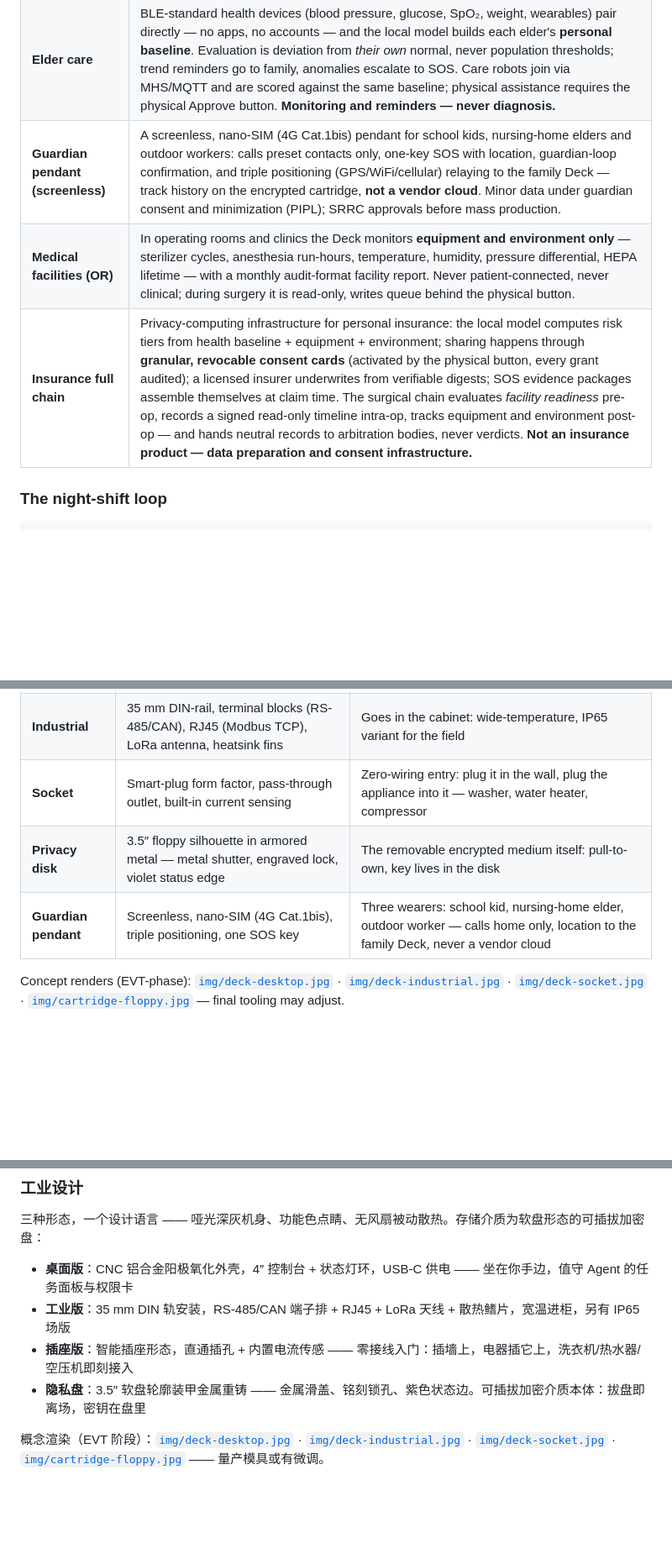
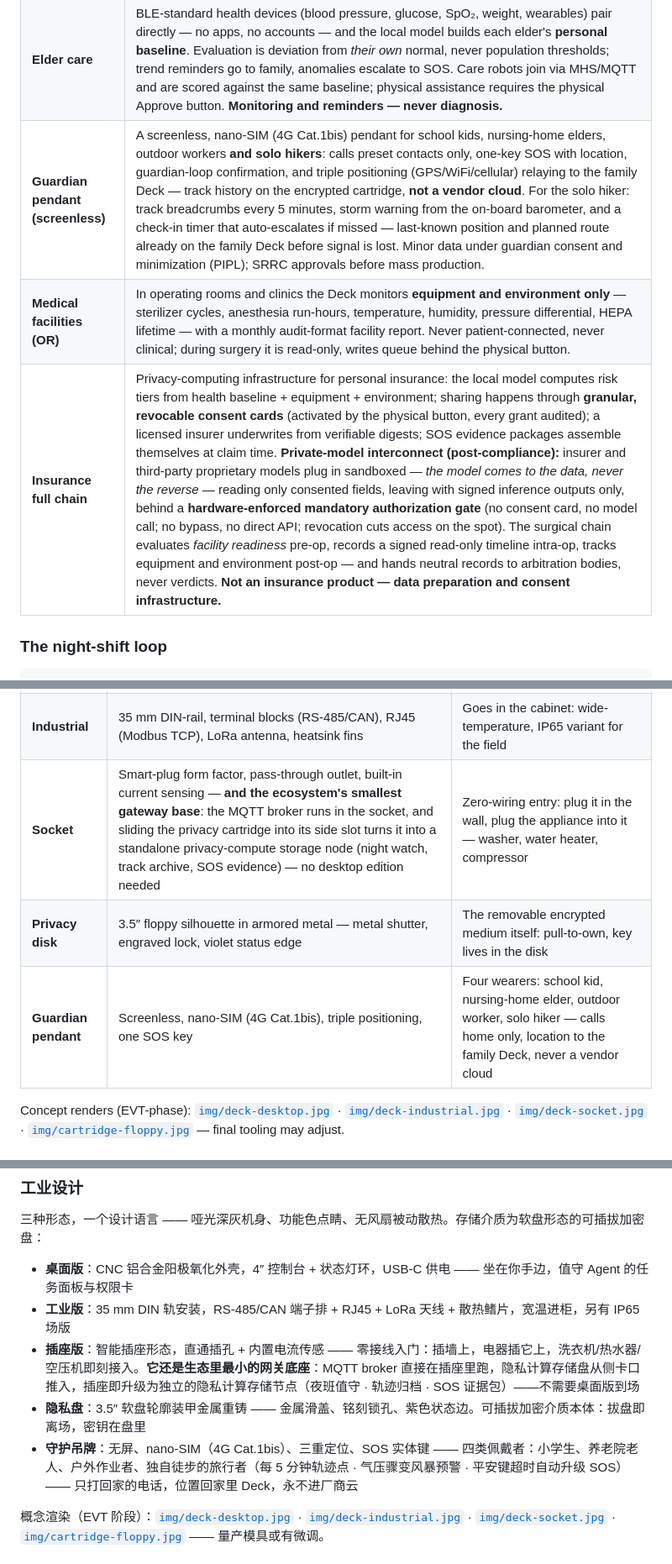
Before and after one commit to Hdhaidong/openworker-deck, a Markdown page: README.md, 3 parts joined by grey strips. Shown at 84% size. Rendered like a GitHub page; blank space fills up the shorter version.

```diff
--- a/README.md
+++ b/README.md
@@ -43,9 +43,9 @@ Meanwhile, the machines you rely on — the tractor, the HVAC, the clinic steril
 | **Weather intelligence** | On-board barometer and humidity feed the local model — pressure trend, dew point, frost probability, heat index computed on-device, no forecast subscription. Cross-read with the equipment registry turns weather into per-machine action lists (frost → pre-dawn irrigation advisory; heat wave → compressor derating). Official warnings stay with meteorological agencies — the Deck is the offline complement. |
 | **Cold wallet (in the cartridge)** | The cartridge's secure element can hold keys that never touch a network: transactions are signed inside the cartridge, confirmed with the physical Approve button — one thumb, one signature. Self-custody by design; market-specific regulatory posture before shipping. |
 | **Elder care** | BLE-standard health devices (blood pressure, glucose, SpO₂, weight, wearables) pair directly — no apps, no accounts — and the local model builds each elder's **personal baseline**. Evaluation is deviation from *their own* normal, never population thresholds; trend reminders go to family, anomalies escalate to SOS. Care robots join via MHS/MQTT and are scored against the same baseline; physical assistance requires the physical Approve button. **Monitoring and reminders — never diagnosis.** |
-| **Guardian pendant (screenless)** | A screenless, nano-SIM (4G Cat.1bis) pendant for school kids, nursing-home elders and outdoor workers: calls preset contacts only, one-key SOS with location, guardian-loop confirmation, and triple positioning (GPS/WiFi/cellular) relaying to the family Deck — track history on the encrypted cartridge, **not a vendor cloud**. Minor data under guardian consent and minimization (PIPL); SRRC approvals before mass production. |
+| **Guardian pendant (screenless)** | A screenless, nano-SIM (4G Cat.1bis) pendant for school kids, nursing-home elders, outdoor workers **and solo hikers**: calls preset contacts only, one-key SOS with location, guardian-loop confirmation, and triple positioning (GPS/WiFi/cellular) relaying to the family Deck — track history on the encrypted cartridge, **not a vendor cloud**. For the solo hiker: track breadcrumbs every 5 minutes, storm warning from the on-board barometer, and a check-in timer that auto-escalates if missed — last-known position and planned route already on the family Deck before signal is lost. Minor data under guardian consent and minimization (PIPL); SRRC approvals before mass production. |
 | **Medical facilities (OR)** | In operating rooms and clinics the Deck monitors **equipment and environment only** — sterilizer cycles, anesthesia run-hours, temperature, humidity, pressure differential, HEPA lifetime — with a monthly audit-format facility report. Never patient-connected, never clinical; during surgery it is read-only, writes queue behind the physical button. |
-| **Insurance full chain** | Privacy-computing infrastructure for personal insurance: the local model computes risk tiers from health baseline + equipment + environment; sharing happens through **granular, revocable consent cards** (activated by the physical button, every grant audited); a licensed insurer underwrites from verifiable digests; SOS evidence packages assemble themselves at claim time. The surgical chain evaluates *facility readiness* pre-op, records a signed read-only timeline intra-op, tracks equipment and environment post-op — and hands neutral records to arbitration bodies, never verdicts. **Not an insurance product — data preparation and consent infrastructure.** |
+| **Insurance full chain** | Privacy-computing infrastructure for personal insurance: the local model computes risk tiers from health baseline + equipment + environment; sharing happens through **granular, revocable consent cards** (activated by the physical button, every grant audited); a licensed insurer underwrites from verifiable digests; SOS evidence packages assemble themselves at claim time. **Private-model interconnect (post-compliance):** insurer and third-party proprietary models plug in sandboxed — *the model comes to the data, never the reverse* — reading only consented fields, leaving with signed inference outputs only, behind a **hardware-enforced mandatory authorization gate** (no consent card, no model call; no bypass, no direct API; revocation cuts access on the spot). The surgical chain evaluates *facility readiness* pre-op, records a signed read-only timeline intra-op, tracks equipment and environment post-op — and hands neutral records to arbitration bodies, never verdicts. **Not an insurance product — data preparation and consent infrastructure.** |
 
 ### The night-shift loop
 
@@ -112,9 +112,9 @@ Three editions, one design language — matte graphite enclosures, functional co
 |---|---|---|
 | **Desktop** | CNC anodized aluminum, 4″ console, USB-C powered, status ring | Sits next to you: todo/progress panel, physical Approve/Deny permission cards |
 | **Industrial** | 35 mm DIN-rail, terminal blocks (RS-485/CAN), RJ45 (Modbus TCP), LoRa antenna, heatsink fins | Goes in the cabinet: wide-temperature, IP65 variant for the field |
-| **Socket** | Smart-plug form factor, pass-through outlet, built-in current sensing | Zero-wiring entry: plug it in the wall, plug the appliance into it — washer, water heater, compressor |
+| **Socket** | Smart-plug form factor, pass-through outlet, built-in current sensing — **and the ecosystem's smallest gateway base**: the MQTT broker runs in the socket, and sliding the privacy cartridge into its side slot turns it into a standalone privacy-compute storage node (night watch, track archive, SOS evidence) — no desktop edition needed | Zero-wiring entry: plug it in the wall, plug the appliance into it — washer, water heater, compressor |
 | **Privacy disk** | 3.5″ floppy silhouette in armored metal — metal shutter, engraved lock, violet status edge | The removable encrypted medium itself: pull-to-own, key lives in the disk |
-| **Guardian pendant** | Screenless, nano-SIM (4G Cat.1bis), triple positioning, one SOS key | Three wearers: school kid, nursing-home elder, outdoor worker — calls home only, location to the family Deck, never a vendor cloud |
+| **Guardian pendant** | Screenless, nano-SIM (4G Cat.1bis), triple positioning, one SOS key | Four wearers: school kid, nursing-home elder, outdoor worker, solo hiker — calls home only, location to the family Deck, never a vendor cloud |
 
 Concept renders (EVT-phase): [`img/deck-desktop.jpg`](img/deck-desktop.jpg) · [`img/deck-industrial.jpg`](img/deck-industrial.jpg) · [`img/deck-socket.jpg`](img/deck-socket.jpg) · [`img/cartridge-floppy.jpg`](img/cartridge-floppy.jpg) — final tooling may adjust.
 
@@ -263,8 +264,9 @@ Built by **[Hdhaidong](https://github.com/Hdhaidong)** — custom business-agent
 
 - **桌面版**：CNC 铝合金阳极氧化外壳，4″ 控制台 + 状态灯环，USB-C 供电 —— 坐在你手边，值守 Agent 的任务面板与权限卡
 - **工业版**：35 mm DIN 轨安装，RS-485/CAN 端子排 + RJ45 + LoRa 天线 + 散热鳍片，宽温进柜，另有 IP65 场版
-- **插座版**：智能插座形态，直通插孔 + 内置电流传感 —— 零接线入门：插墙上，电器插它上，洗衣机/热水器/空压机即刻接入
+- **插座版**：智能插座形态，直通插孔 + 内置电流传感 —— 零接线入门：插墙上，电器插它上，洗衣机/热水器/空压机即刻接入。**它还是生态里最小的网关底座**：MQTT broker 直接在插座里跑，隐私计算存储盘从侧卡口推入，插座即升级为独立的隐私计算存储节点（夜班值守 · 轨迹归档 · SOS 证据包）——不需要桌面版到场
 - **隐私盘**：3.5″ 软盘轮廓装甲金属重铸 —— 金属滑盖、铭刻锁孔、紫色状态边。可插拔加密介质本体：拔盘即离场，密钥在盘里
+- **守护吊牌**：无屏、nano-SIM（4G Cat.1bis）、三重定位、SOS 实体键 —— 四类佩戴者：小学生、养老院老人、户外作业者、独自徒步的旅行者（每 5 分钟轨迹点 · 气压骤变风暴预警 · 平安键超时自动升级 SOS）—— 只打回家的电话，位置回家里 Deck，永不进厂商云
 
 概念渲染（EVT 阶段）：[`img/deck-desktop.jpg`](img/deck-desktop.jpg) · [`img/deck-industrial.jpg`](img/deck-industrial.jpg) · [`img/deck-socket.jpg`](img/deck-socket.jpg) · [`img/cartridge-floppy.jpg`](img/cartridge-floppy.jpg) —— 量产模具或有微调。
 
```
Also changed, not shown: other parts of README.md (+3 -0 lines).
